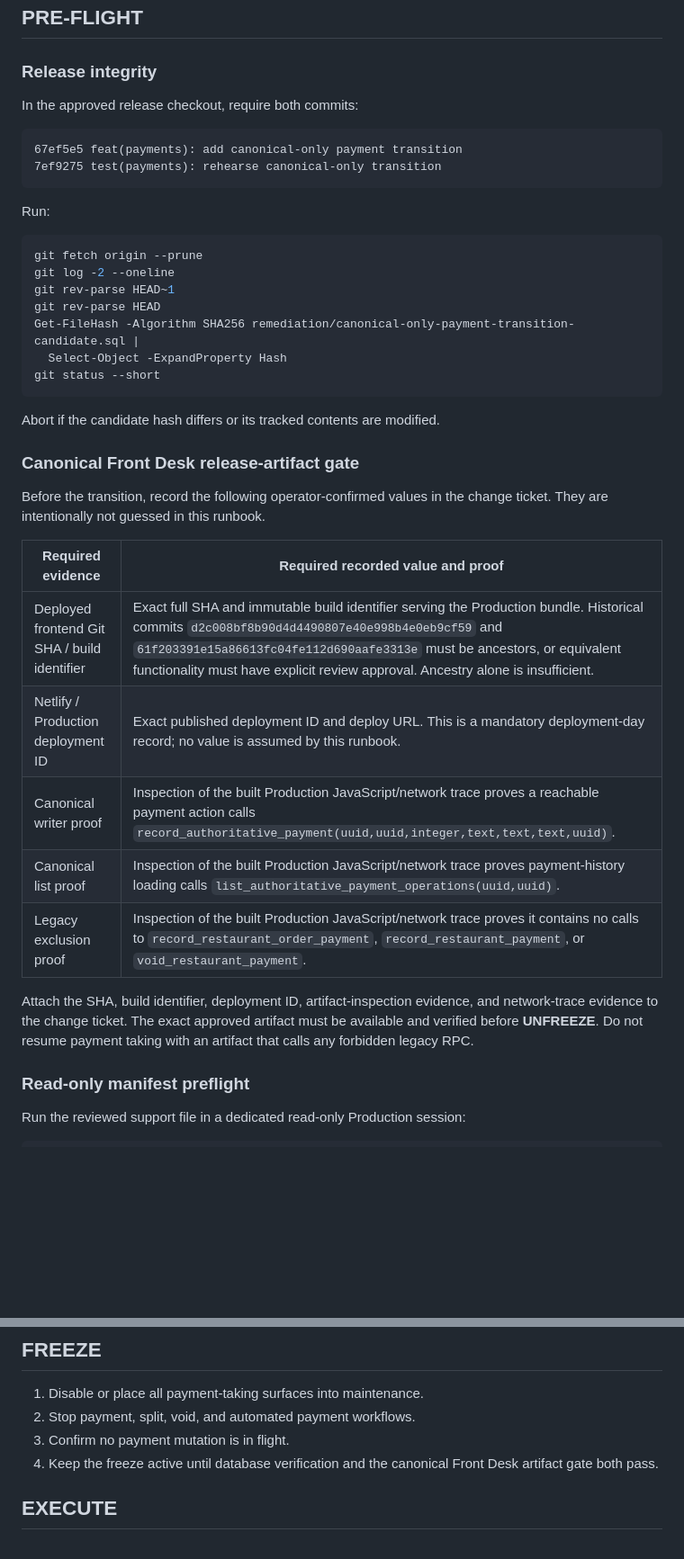
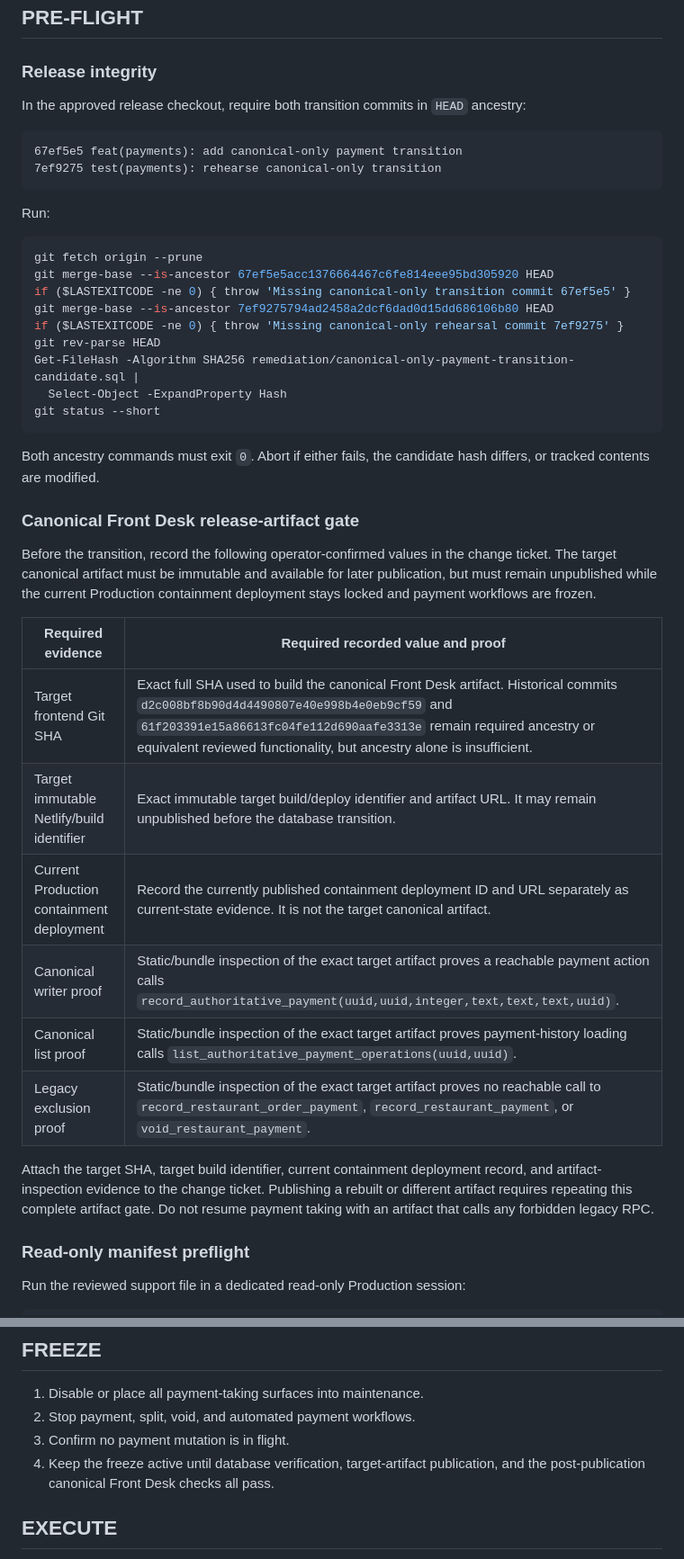
Before and after one commit to Averniq/SAAS-app, a Markdown page: remediation/canonical-only-payment-transition-runbook.md, 2 parts joined by grey strips. Shown at 90% size. Drawn GitHub-style; blank space fills up the shorter version.

Commit message:
docs(payments): align canonical cutover artifact gate

````diff
--- a/remediation/canonical-only-payment-transition-runbook.md
+++ b/remediation/canonical-only-payment-transition-runbook.md
@@ -13,7 +13,7 @@ It does not authorize Production access, execution, deployment, or payment activ
 
 ### Release integrity
 
-In the approved release checkout, require both commits:
+In the approved release checkout, require both transition commits in `HEAD` ancestry:
 
 ```text
 67ef5e5 feat(payments): add canonical-only payment transition
@@ -24,29 +24,33 @@ Run:
 
 ```powershell
 git fetch origin --prune
-git log -2 --oneline
-git rev-parse HEAD~1
+git merge-base --is-ancestor 67ef5e5acc1376664467c6fe814eee95bd305920 HEAD
+if ($LASTEXITCODE -ne 0) { throw 'Missing canonical-only transition commit 67ef5e5' }
+git merge-base --is-ancestor 7ef9275794ad2458a2dcf6dad0d15dd686106b80 HEAD
+if ($LASTEXITCODE -ne 0) { throw 'Missing canonical-only rehearsal commit 7ef9275' }
 git rev-parse HEAD
 Get-FileHash -Algorithm SHA256 remediation/canonical-only-payment-transition-candidate.sql |
   Select-Object -ExpandProperty Hash
 git status --short
 ```
 
-Abort if the candidate hash differs or its tracked contents are modified.
+Both ancestry commands must exit `0`. Abort if either fails, the candidate hash differs,
+or tracked contents are modified.
 
 ### Canonical Front Desk release-artifact gate
 
-Before the transition, record the following operator-confirmed values in the change ticket. They are intentionally not guessed in this runbook.
+Before the transition, record the following operator-confirmed values in the change ticket. The target canonical artifact must be immutable and available for later publication, but must remain unpublished while the current Production containment deployment stays locked and payment workflows are frozen.
 
 | Required evidence | Required recorded value and proof |
 | --- | --- |
-| Deployed frontend Git SHA / build identifier | Exact full SHA and immutable build identifier serving the Production bundle. Historical commits `d2c008bf8b90d4d4490807e40e998b4e0eb9cf59` and `61f203391e15a86613fc04fe112d690aafe3313e` must be ancestors, or equivalent functionality must have explicit review approval. Ancestry alone is insufficient. |
-| Netlify / Production deployment ID | Exact published deployment ID and deploy URL. This is a mandatory deployment-day record; no value is assumed by this runbook. |
-| Canonical writer proof | Inspection of the built Production JavaScript/network trace proves a reachable payment action calls `record_authoritative_payment(uuid,uuid,integer,text,text,text,uuid)`. |
-| Canonical list proof | Inspection of the built Production JavaScript/network trace proves payment-history loading calls `list_authoritative_payment_operations(uuid,uuid)`. |
-| Legacy exclusion proof | Inspection of the built Production JavaScript/network trace proves it contains no calls to `record_restaurant_order_payment`, `record_restaurant_payment`, or `void_restaurant_payment`. |
+| Target frontend Git SHA | Exact full SHA used to build the canonical Front Desk artifact. Historical commits `d2c008bf8b90d4d4490807e40e998b4e0eb9cf59` and `61f203391e15a86613fc04fe112d690aafe3313e` remain required ancestry or equivalent reviewed functionality, but ancestry alone is insufficient. |
+| Target immutable Netlify/build identifier | Exact immutable target build/deploy identifier and artifact URL. It may remain unpublished before the database transition. |
+| Current Production containment deployment | Record the currently published containment deployment ID and URL separately as current-state evidence. It is not the target canonical artifact. |
+| Canonical writer proof | Static/bundle inspection of the exact target artifact proves a reachable payment action calls `record_authoritative_payment(uuid,uuid,integer,text,text,text,uuid)`. |
+| Canonical list proof | Static/bundle inspection of the exact target artifact proves payment-history loading calls `list_authoritative_payment_operations(uuid,uuid)`. |
+| Legacy exclusion proof | Static/bundle inspection of the exact target artifact proves no reachable call to `record_restaurant_order_payment`, `record_restaurant_payment`, or `void_restaurant_payment`. |
 
-Attach the SHA, build identifier, deployment ID, artifact-inspection evidence, and network-trace evidence to the change ticket. The exact approved artifact must be available and verified before **UNFREEZE**. Do not resume payment taking with an artifact that calls any forbidden legacy RPC.
+Attach the target SHA, target build identifier, current containment deployment record, and artifact-inspection evidence to the change ticket. Publishing a rebuilt or different artifact requires repeating this complete artifact gate. Do not resume payment taking with an artifact that calls any forbidden legacy RPC.
 
 ### Read-only manifest preflight
 
@@ -84,7 +88,7 @@ audit baselines remain exact preservation gates.
 1. Disable or place all payment-taking surfaces into maintenance.
 2. Stop payment, split, void, and automated payment workflows.
 3. Confirm no payment mutation is in flight.
-4. Keep the freeze active until database verification and the canonical Front Desk artifact gate both pass.
+4. Keep the freeze active until database verification, target-artifact publication, and the post-publication canonical Front Desk checks all pass.
 
 ## EXECUTE
 
````
Also changed, not shown: other parts of remediation/canonical-only-payment-transition-runbook.md (+6 -2 lines).
